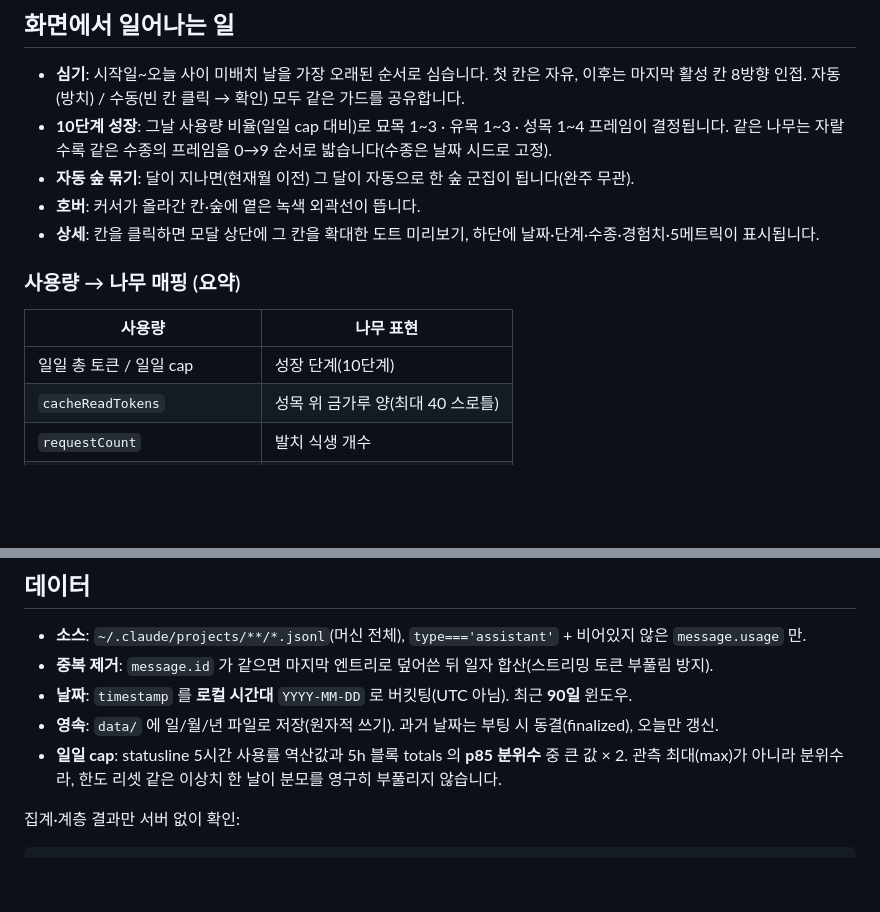
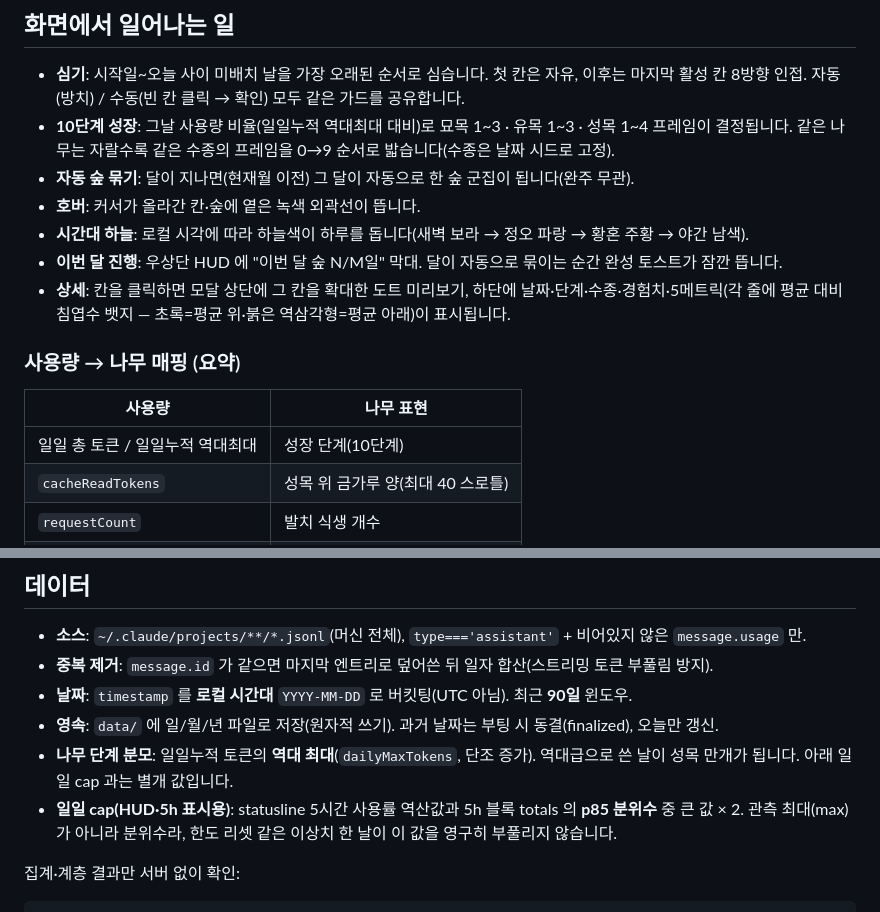
Before and after one commit to sunDar0/claude-code-forest, a Markdown page: README.md, 2 parts joined by grey strips. Drawn GitHub-style; blank space fills up the shorter version.

```diff
--- a/README.md
+++ b/README.md
@@ -54,17 +54,19 @@ npm run pack         # 패키징 검증(--dir, 설치본 없이 폴더)
 
 - **심기**: 시작일~오늘 사이 미배치 날을 가장 오래된 순서로 심습니다. 첫 칸은 자유, 이후는 마지막 활성 칸 8방향 인접.
   자동(방치) / 수동(빈 칸 클릭 → 확인) 모두 같은 가드를 공유합니다.
-- **10단계 성장**: 그날 사용량 비율(일일 cap 대비)로 묘목 1~3 · 유목 1~3 · 성목 1~4 프레임이 결정됩니다.
+- **10단계 성장**: 그날 사용량 비율(일일누적 역대최대 대비)로 묘목 1~3 · 유목 1~3 · 성목 1~4 프레임이 결정됩니다.
   같은 나무는 자랄수록 같은 수종의 프레임을 0→9 순서로 밟습니다(수종은 날짜 시드로 고정).
 - **자동 숲 묶기**: 달이 지나면(현재월 이전) 그 달이 자동으로 한 숲 군집이 됩니다(완주 무관).
 - **호버**: 커서가 올라간 칸·숲에 옅은 녹색 외곽선이 뜹니다.
-- **상세**: 칸을 클릭하면 모달 상단에 그 칸을 확대한 도트 미리보기, 하단에 날짜·단계·수종·경험치·5메트릭이 표시됩니다.
+- **시간대 하늘**: 로컬 시각에 따라 하늘색이 하루를 돕니다(새벽 보라 → 정오 파랑 → 황혼 주황 → 야간 남색).
+- **이번 달 진행**: 우상단 HUD 에 "이번 달 숲 N/M일" 막대. 달이 자동으로 묶이는 순간 완성 토스트가 잠깐 뜹니다.
+- **상세**: 칸을 클릭하면 모달 상단에 그 칸을 확대한 도트 미리보기, 하단에 날짜·단계·수종·경험치·5메트릭(각 줄에 평균 대비 침엽수 뱃지 — 초록=평균 위·붉은 역삼각형=평균 아래)이 표시됩니다.
 
 ### 사용량 → 나무 매핑 (요약)
 
 | 사용량 | 나무 표현 |
 |--------|-----------|
-| 일일 총 토큰 / 일일 cap | 성장 단계(10단계) |
+| 일일 총 토큰 / 일일누적 역대최대 | 성장 단계(10단계) |
 | `cacheReadTokens` | 성목 위 금가루 양(최대 40 스로틀) |
 | `requestCount` | 발치 식생 개수 |
 | input/output/cacheWrite 비중 | 발치 식생 종류 |
@@ -80,8 +82,9 @@ npm run pack         # 패키징 검증(--dir, 설치본 없이 폴더)
 - **중복 제거**: `message.id` 가 같으면 마지막 엔트리로 덮어쓴 뒤 일자 합산(스트리밍 토큰 부풀림 방지).
 - **날짜**: `timestamp` 를 **로컬 시간대** `YYYY-MM-DD` 로 버킷팅(UTC 아님). 최근 **90일** 윈도우.
 - **영속**: `data/` 에 일/월/년 파일로 저장(원자적 쓰기). 과거 날짜는 부팅 시 동결(finalized), 오늘만 갱신.
-- **일일 cap**: statusline 5시간 사용률 역산값과 5h 블록 totals 의 **p85 분위수** 중 큰 값 × 2.
-  관측 최대(max)가 아니라 분위수라, 한도 리셋 같은 이상치 한 날이 분모를 영구히 부풀리지 않습니다.
+- **나무 단계 분모**: 일일누적 토큰의 **역대 최대**(`dailyMaxTokens`, 단조 증가). 역대급으로 쓴 날이 성목 만개가 됩니다. 아래 일일 cap 과는 별개 값입니다.
+- **일일 cap(HUD·5h 표시용)**: statusline 5시간 사용률 역산값과 5h 블록 totals 의 **p85 분위수** 중 큰 값 × 2.
+  관측 최대(max)가 아니라 분위수라, 한도 리셋 같은 이상치 한 날이 이 값을 영구히 부풀리지 않습니다.
 
 집계·계층 결과만 서버 없이 확인:
 
```
Also changed, not shown: agenTree-feature-backlog.md (+4 -3 lines), agenTree-spec.md (+20 -11 lines).
